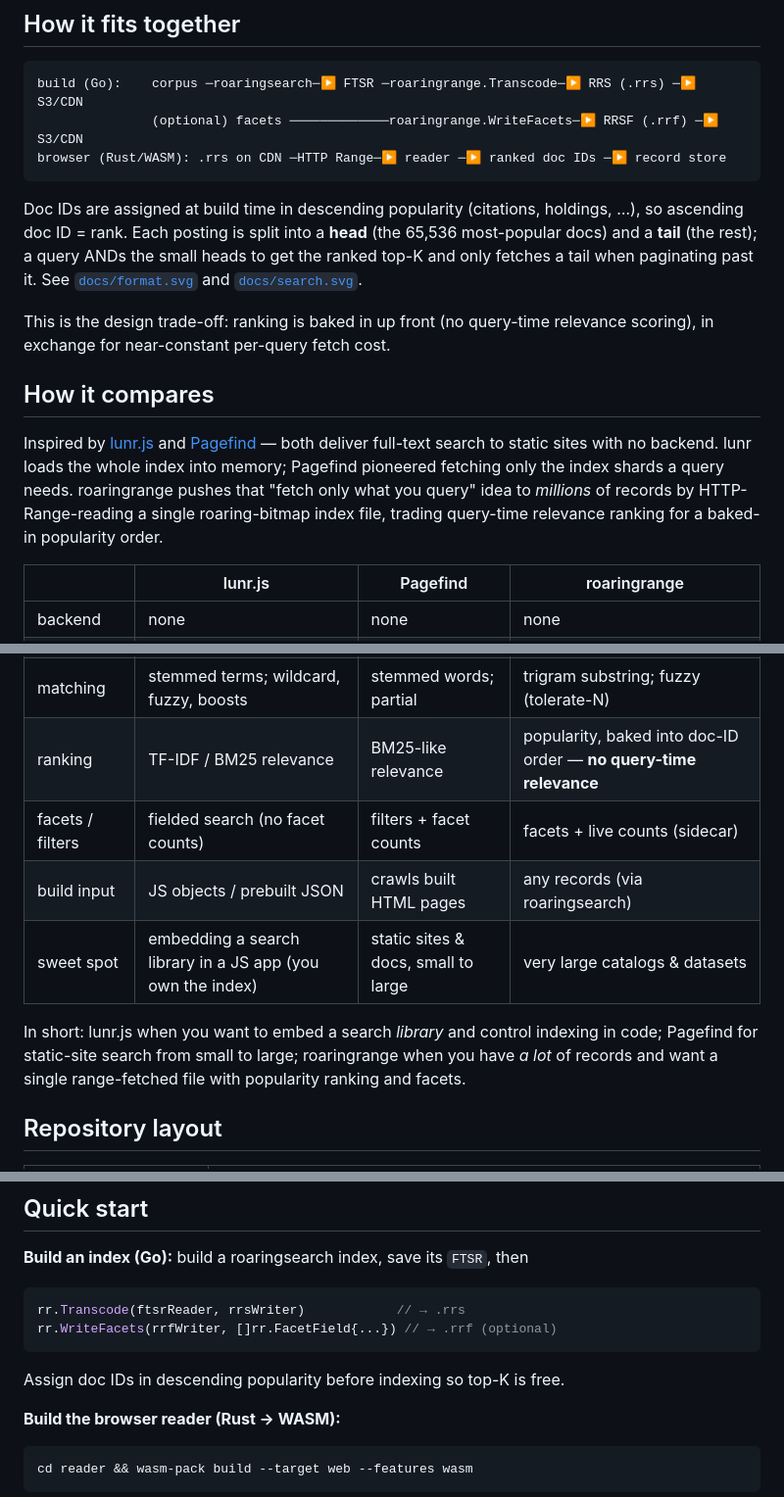
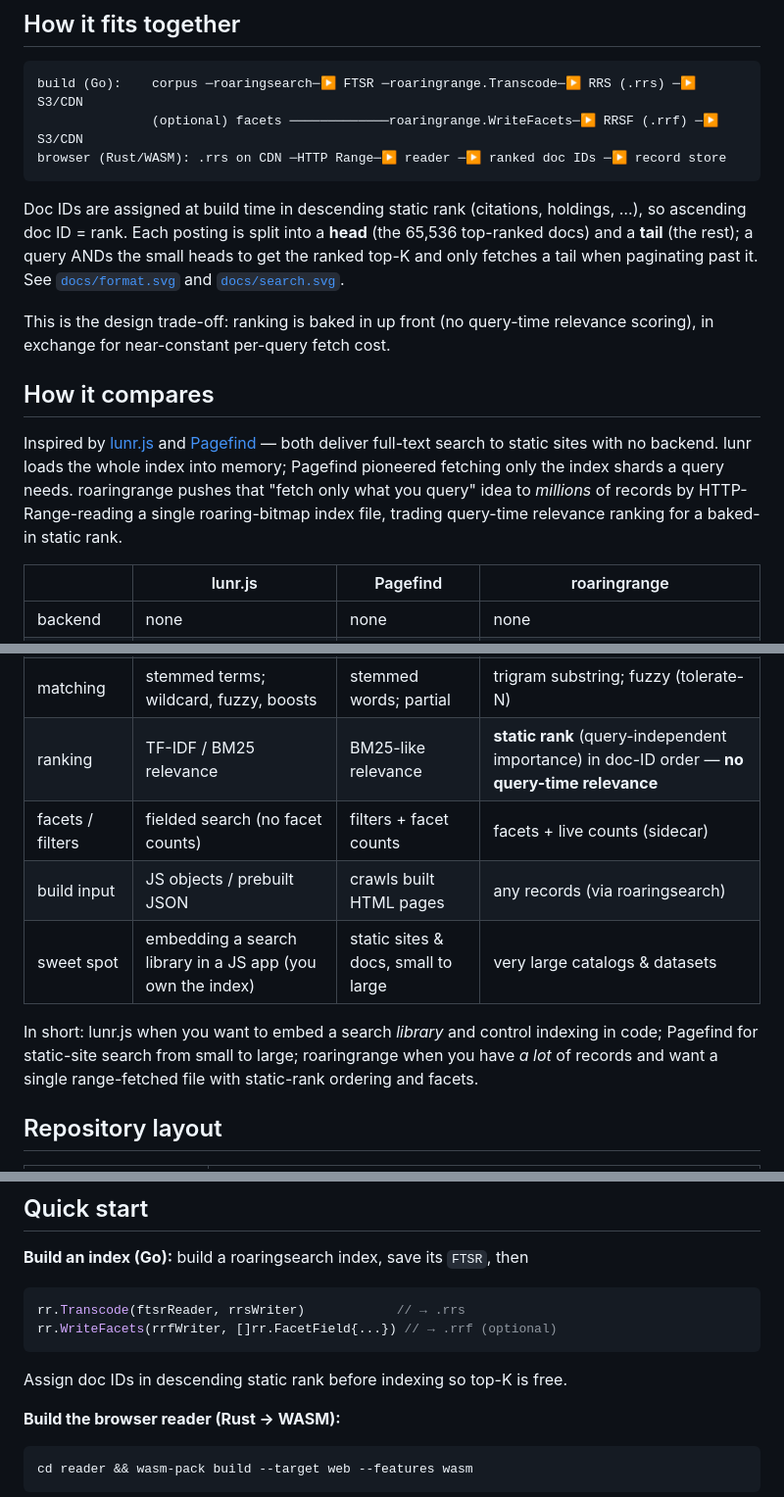
Before and after one commit to freeeve/roaringrange, a Markdown page: README.md, 3 parts joined by grey strips. Shown at 98% size. Rendered like a GitHub page.

Commit message:
docs: use 'static rank' (query-independent importance) over 'popularity'

````diff
--- a/README.md
+++ b/README.md
@@ -25,9 +25,9 @@ build (Go):    corpus ─roaringsearch─▶ FTSR ─roaringrange.Transcode─
 browser (Rust/WASM): .rrs on CDN ─HTTP Range─▶ reader ─▶ ranked doc IDs ─▶ record store
 ```
 
-Doc IDs are assigned at build time in descending popularity (citations, holdings,
+Doc IDs are assigned at build time in descending static rank (citations, holdings,
 …), so ascending doc ID = rank. Each posting is split into a **head** (the 65,536
-most-popular docs) and a **tail** (the rest); a query ANDs the small heads to get
+top-ranked docs) and a **tail** (the rest); a query ANDs the small heads to get
 the ranked top-K and only fetches a tail when paginating past it. See
 [`docs/format.svg`](docs/format.svg) and [`docs/search.svg`](docs/search.svg).
 
@@ -41,7 +41,7 @@ both deliver full-text search to static sites with no backend. lunr loads the
 whole index into memory; Pagefind pioneered fetching only the index shards a
 query needs. roaringrange pushes that "fetch only what you query" idea to
 *millions* of records by HTTP-Range-reading a single roaring-bitmap index file,
-trading query-time relevance ranking for a baked-in popularity order.
+trading query-time relevance ranking for a baked-in static rank.
 
 | | lunr.js | Pagefind | roaringrange |
 |---|---|---|---|
@@ -50,15 +50,15 @@ trading query-time relevance ranking for a baked-in popularity order.
 | typical scale | hundreds–few thousand docs | up to ~100k+ pages | millions–100M+ records |
 | per-query bytes | 0 after full load (load can be MBs+) | ~tens–hundreds KB | ~KB–few MB (≈ constant) |
 | matching | stemmed terms; wildcard, fuzzy, boosts | stemmed words; partial | trigram substring; fuzzy (tolerate-N) |
-| ranking | TF-IDF / BM25 relevance | BM25-like relevance | popularity, baked into doc-ID order — **no query-time relevance** |
+| ranking | TF-IDF / BM25 relevance | BM25-like relevance | **static rank** (query-independent importance) in doc-ID order — **no query-time relevance** |
 | facets / filters | fielded search (no facet counts) | filters + facet counts | facets + live counts (sidecar) |
 | build input | JS objects / prebuilt JSON | crawls built HTML pages | any records (via roaringsearch) |
 | sweet spot | embedding a search library in a JS app (you own the index) | static sites & docs, small to large | very large catalogs & datasets |
 
 In short: lunr.js when you want to embed a search *library* and control indexing
 in code; Pagefind for static-site search from small to large; roaringrange when
-you have *a lot* of records and want a single range-fetched file with popularity
-ranking and facets.
+you have *a lot* of records and want a single range-fetched file with static-rank
+ordering and facets.
 
 ## Repository layout
 
@@ -83,7 +83,7 @@ the guard that keeps all three byte-compatible.
 rr.Transcode(ftsrReader, rrsWriter)            // → .rrs
 rr.WriteFacets(rrfWriter, []rr.FacetField{...}) // → .rrf (optional)
 ```
-Assign doc IDs in descending popularity before indexing so top-K is free.
+Assign doc IDs in descending static rank before indexing so top-K is free.
 
 **Build the browser reader (Rust → WASM):**
 ```sh
````
